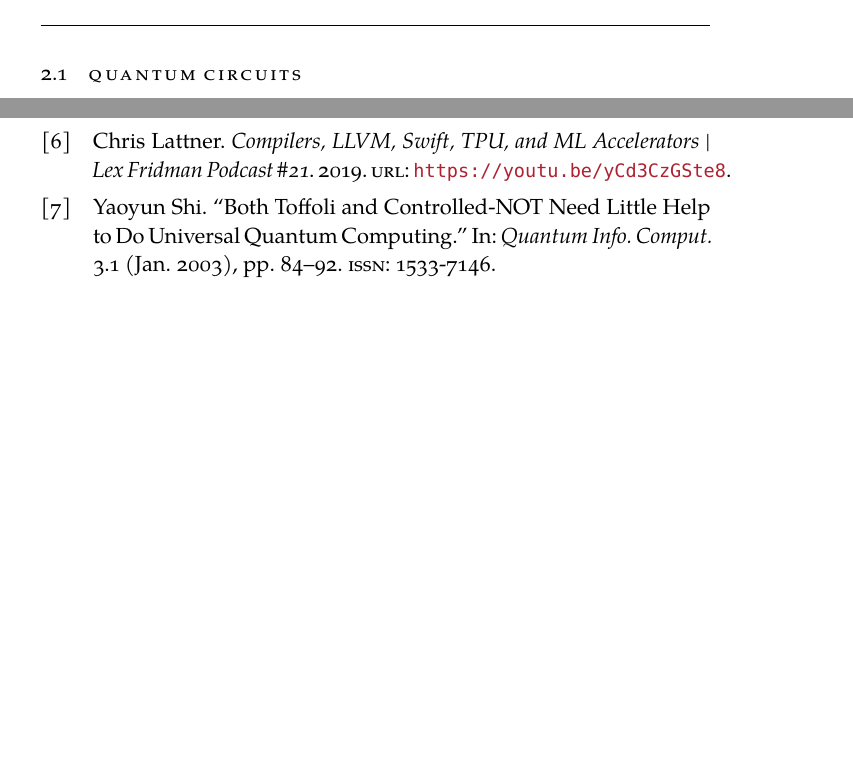
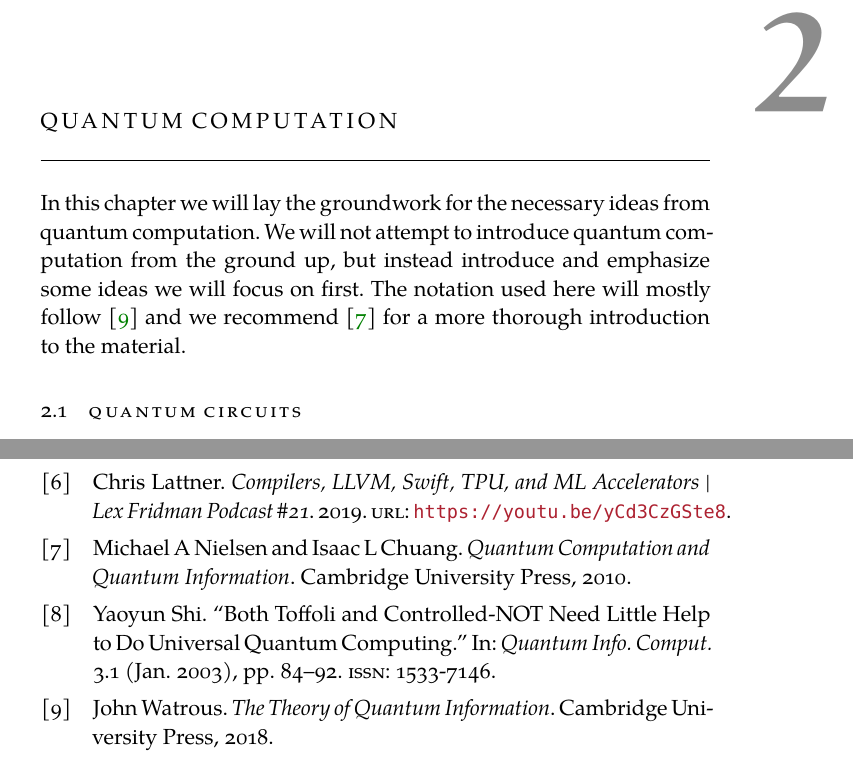
Before and after one commit to natestemen/mmath, a LaTeX thesis (thesis/thesis.tex, which reads thesis/chapters/chapter02.tex): two parts of pages 19 and 29 of 33, joined at a grey line, cut at the place of the change, the shorter picture padded with empty space. Compiled offline with XeLaTeX; a missing font is replaced by an installed copy or a similar font.

Commit message:
add intro to chapter two
and rename it

```diff
--- a/thesis/chapters/chapter02.tex
+++ b/thesis/chapters/chapter02.tex
@@ -1,6 +1,10 @@
 %*****************************************
-\chapter{Examples}\label{ch:examples}
+\chapter{Quantum Computation}\label{ch:qc}
 %*****************************************
+
+In this chapter we will lay the groundwork for the necessary ideas from quantum computation.
+We will not attempt to introduce quantum computation from the ground up, but instead introduce and emphasize some ideas we will focus on first.
+The notation used here will mostly follow~\cite{watroustqi} and we recommend~\cite{nielsenchuang} for a more thorough introduction to the material.
 
 \section{Quantum Circuits}
 There are three main models used for quantum computation:
```
Also changed, not shown: thesis/bib.bib (+9 -2 lines).
